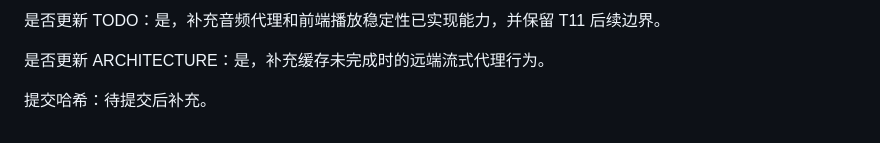
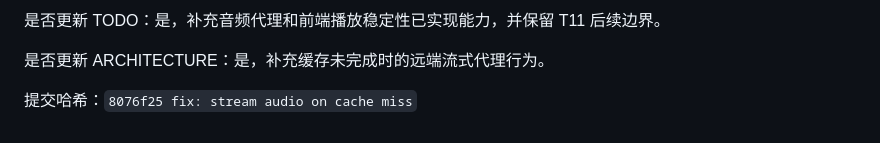
Before and after one commit to Minirylai/Bilibiliwith163, a Markdown page: docs/WORK_HISTORY.md, the part around the change. GitHub-like rendering.

Commit message:
docs: record audio stutter fix

```diff
--- a/docs/WORK_HISTORY.md
+++ b/docs/WORK_HISTORY.md
@@ -591,4 +591,4 @@
 
 是否更新 ARCHITECTURE：是，补充缓存未完成时的远端流式代理行为。
 
-提交哈希：待提交后补充。
+提交哈希：`8076f25 fix: stream audio on cache miss`
```
